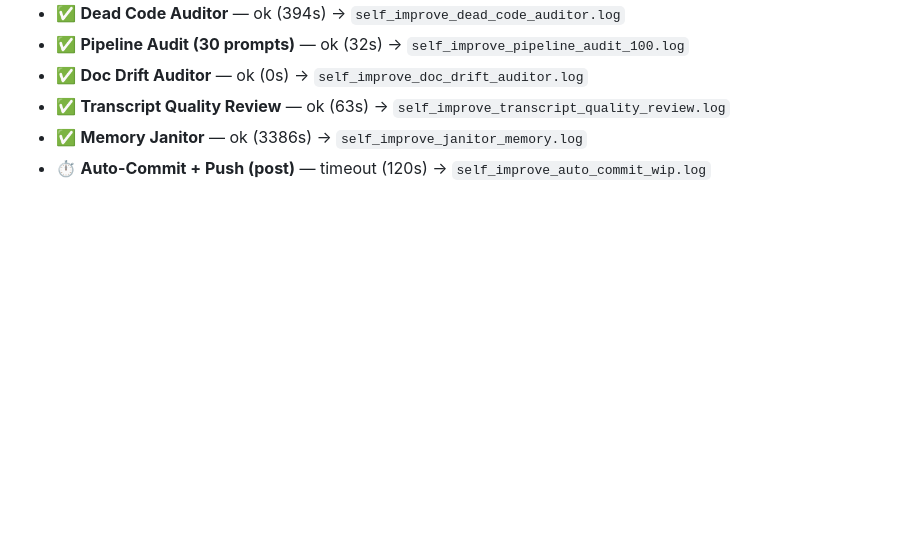
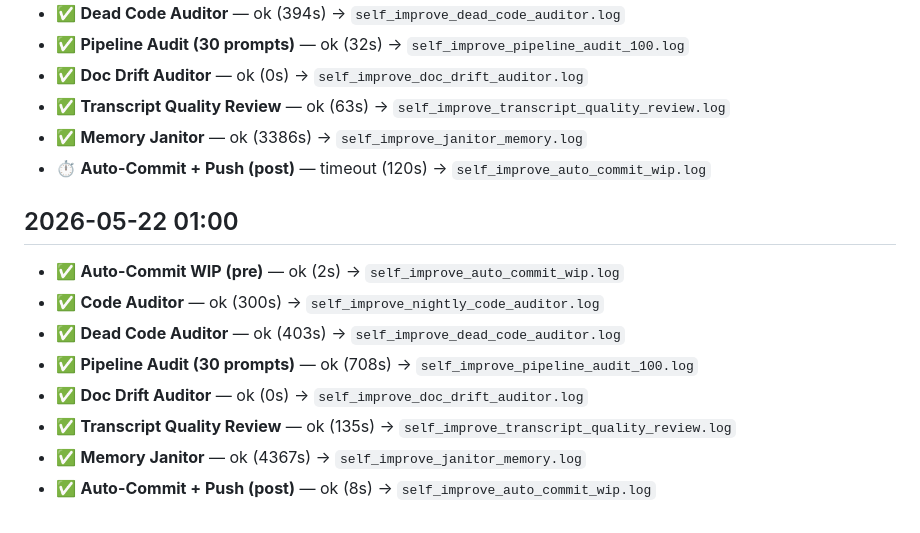
Before and after one commit to endsley/vessence, a Markdown page: vessence/configs/self_improve_log.md, the part around the change. Drawn GitHub-style; blank space fills up the shorter version.

Commit message:
auto-commit: pre-self-improve WIP (2026-05-23 01:00)
2 file(s) changed. Committed automatically by the
nightly self-improvement orchestrator.

```diff
--- a/vessence/configs/self_improve_log.md
+++ b/vessence/configs/self_improve_log.md
@@ -354,3 +354,14 @@ Each row is one orchestrator run. Columns: job → status → duration.
 - ✅ **Transcript Quality Review** — ok (63s) → `self_improve_transcript_quality_review.log`
 - ✅ **Memory Janitor** — ok (3386s) → `self_improve_janitor_memory.log`
 - ⏱️ **Auto-Commit + Push (post)** — timeout (120s) → `self_improve_auto_commit_wip.log`
+
+## 2026-05-22 01:00
+
+- ✅ **Auto-Commit WIP (pre)** — ok (2s) → `self_improve_auto_commit_wip.log`
+- ✅ **Code Auditor** — ok (300s) → `self_improve_nightly_code_auditor.log`
+- ✅ **Dead Code Auditor** — ok (403s) → `self_improve_dead_code_auditor.log`
+- ✅ **Pipeline Audit (30 prompts)** — ok (708s) → `self_improve_pipeline_audit_100.log`
+- ✅ **Doc Drift Auditor** — ok (0s) → `self_improve_doc_drift_auditor.log`
+- ✅ **Transcript Quality Review** — ok (135s) → `self_improve_transcript_quality_review.log`
+- ✅ **Memory Janitor** — ok (4367s) → `self_improve_janitor_memory.log`
+- ✅ **Auto-Commit + Push (post)** — ok (8s) → `self_improve_auto_commit_wip.log`
```
Also changed, not shown: vessence/configs/self_improvement_latest.md (+74 -71 lines).
